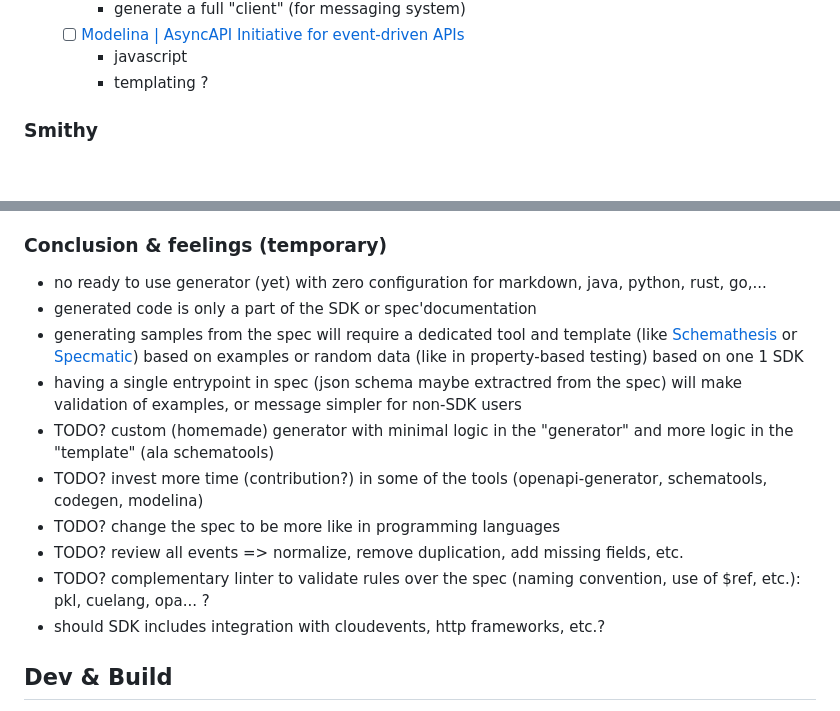
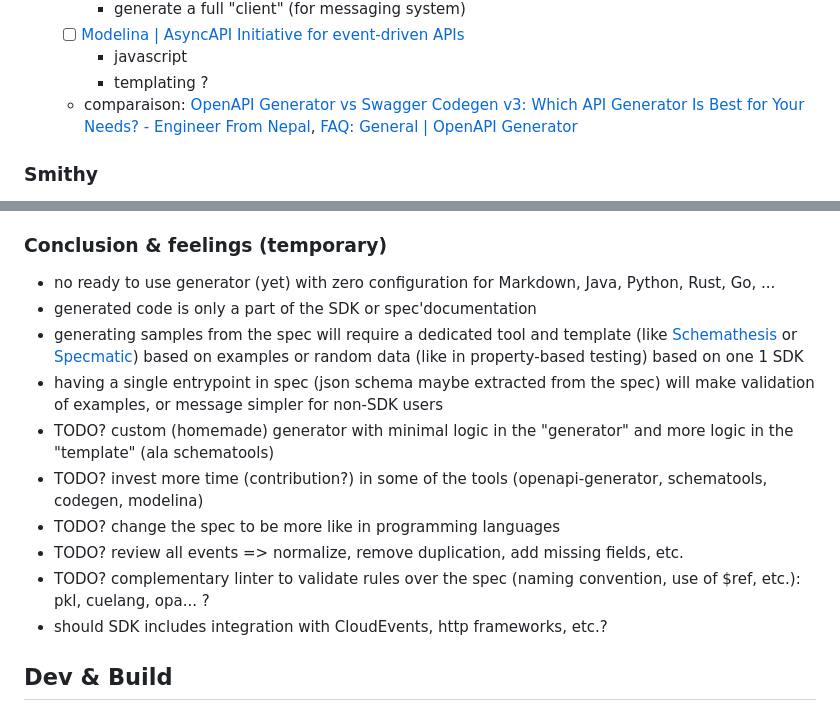
Before and after one commit to davidB/sandbox_cdevents_spec, a Markdown page: README.md, 2 parts joined by grey strips. Rendered like a GitHub page; blank space fills up the shorter version.

Commit message:
docs: update notes

```diff
--- a/README.md
+++ b/README.md
@@ -95,6 +95,8 @@ To have a relevent example, the experiment provide the 3 events (`{subject}.{pre
   - [ ] [Modelina | AsyncAPI Initiative for event-driven APIs](https://www.asyncapi.com/tools/modelina)
     - javascript
     - templating ?
+  - comparaison: [OpenAPI Generator vs Swagger Codegen v3: Which API Generator Is Best for Your Needs? - Engineer From Nepal](https://engineerfromnepal.com/blog/openapi-generator-vs-swagger-codegen-v3/), [FAQ: General | OpenAPI Generator](https://openapi-generator.tech/docs/faq/)
+
 ### Smithy
 
 [Smithy](https://smithy.io/2.0/index.html) is designed to create API for Resources oriented API (ala REST): resources definition and associated operations / lifecycles.
@@ -111,16 +113,16 @@ To have a relevent example, the experiment provide the 3 events (`{subject}.{pre
 
 ### Conclusion & feelings (temporary)
 
-- no ready to use generator (yet) with zero configuration for markdown, java, python, rust, go,...
+- no ready to use generator (yet) with zero configuration for Markdown, Java, Python, Rust, Go, ...
 - generated code is only a part of the SDK or spec'documentation
 - generating samples from the spec will require a dedicated tool and template (like [Schemathesis](https://schemathesis.readthedocs.io/en/stable/) or [Specmatic](https://specmatic.io/)) based on examples or random data (like in property-based testing) based on one 1 SDK
-- having a single entrypoint in spec (json schema maybe extractred from the spec) will make validation of examples, or message simpler for non-SDK users
+- having a single entrypoint in spec (json schema maybe extracted from the spec) will make validation of examples, or message simpler for non-SDK users
 - TODO? custom (homemade) generator with minimal logic in the "generator" and more logic in the "template" (ala schematools)
 - TODO? invest more time (contribution?) in some of the tools (openapi-generator, schematools, codegen, modelina)
 - TODO? change the spec to be more like in programming languages
 - TODO? review all events => normalize, remove duplication, add missing fields, etc.
 - TODO? complementary linter to validate rules over the spec (naming convention, use of $ref, etc.): pkl, cuelang, opa... ?
-- should SDK includes integration with cloudevents, http frameworks, etc.?
+- should SDK includes integration with CloudEvents, http frameworks, etc.?
 
 ## Dev & Build
 
```
